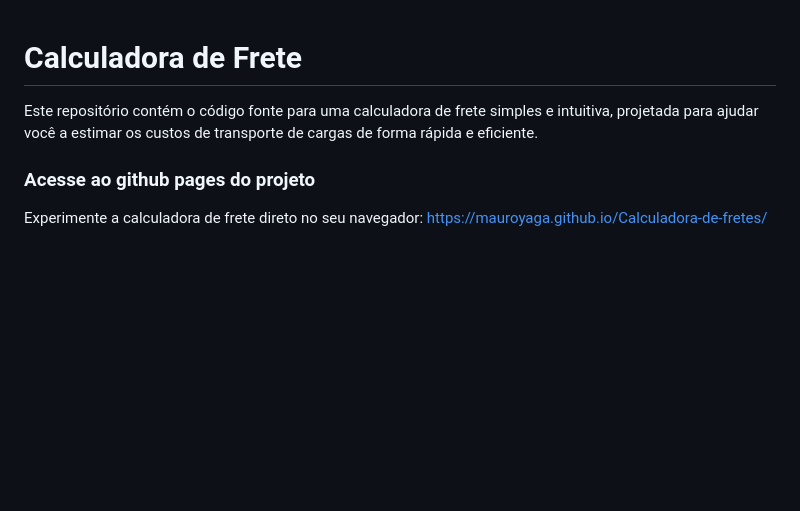
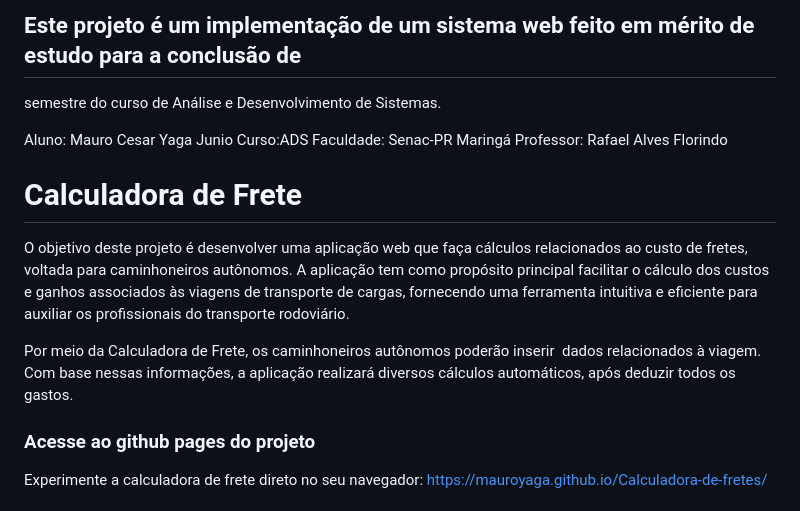
Before and after one commit to mauroyaga/Calculadora-de-fretes, a Markdown page: README.md, the part around the change printed below. GitHub-like rendering; blank space fills up the shorter version.

```diff
--- a/README.md
+++ b/README.md
@@ -1,7 +1,16 @@
+## Este projeto é um implementação de um sistema web feito em mérito de estudo para a conclusão de
+semestre do curso de Análise e Desenvolvimento de Sistemas.
+
+Aluno: Mauro Cesar Yaga Junio
+Curso:ADS
+Faculdade: Senac-PR Maringá
+Professor: Rafael Alves Florindo
 
 # Calculadora de Frete
 
-Este repositório contém o código fonte para uma calculadora de frete simples e intuitiva, projetada para ajudar você a estimar os custos de transporte de cargas de forma rápida e eficiente.
+O objetivo deste projeto é desenvolver uma aplicação web que faça cálculos relacionados ao custo de fretes, voltada para caminhoneiros autônomos. A aplicação tem como propósito principal facilitar o cálculo dos custos e ganhos associados às viagens de transporte de cargas, fornecendo uma ferramenta intuitiva e eficiente para auxiliar os profissionais do transporte rodoviário.
+
+Por meio da Calculadora de Frete, os caminhoneiros autônomos poderão inserir  dados relacionados à viagem. Com base nessas informações, a aplicação realizará diversos cálculos automáticos, após deduzir todos os gastos.
 
 ### Acesse ao github pages do projeto
 
```
Also changed, not shown: other parts of README.md (+16 -3 lines).
